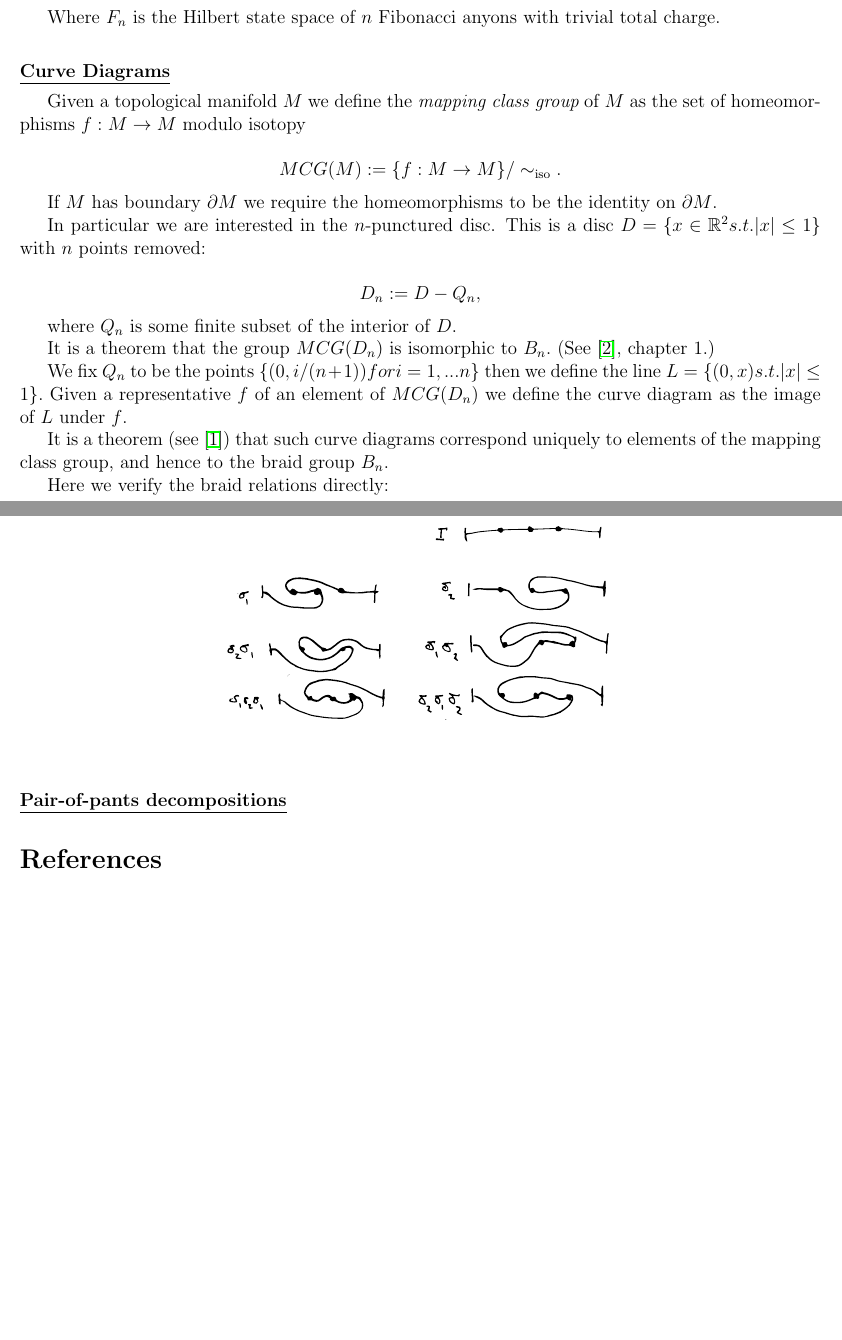
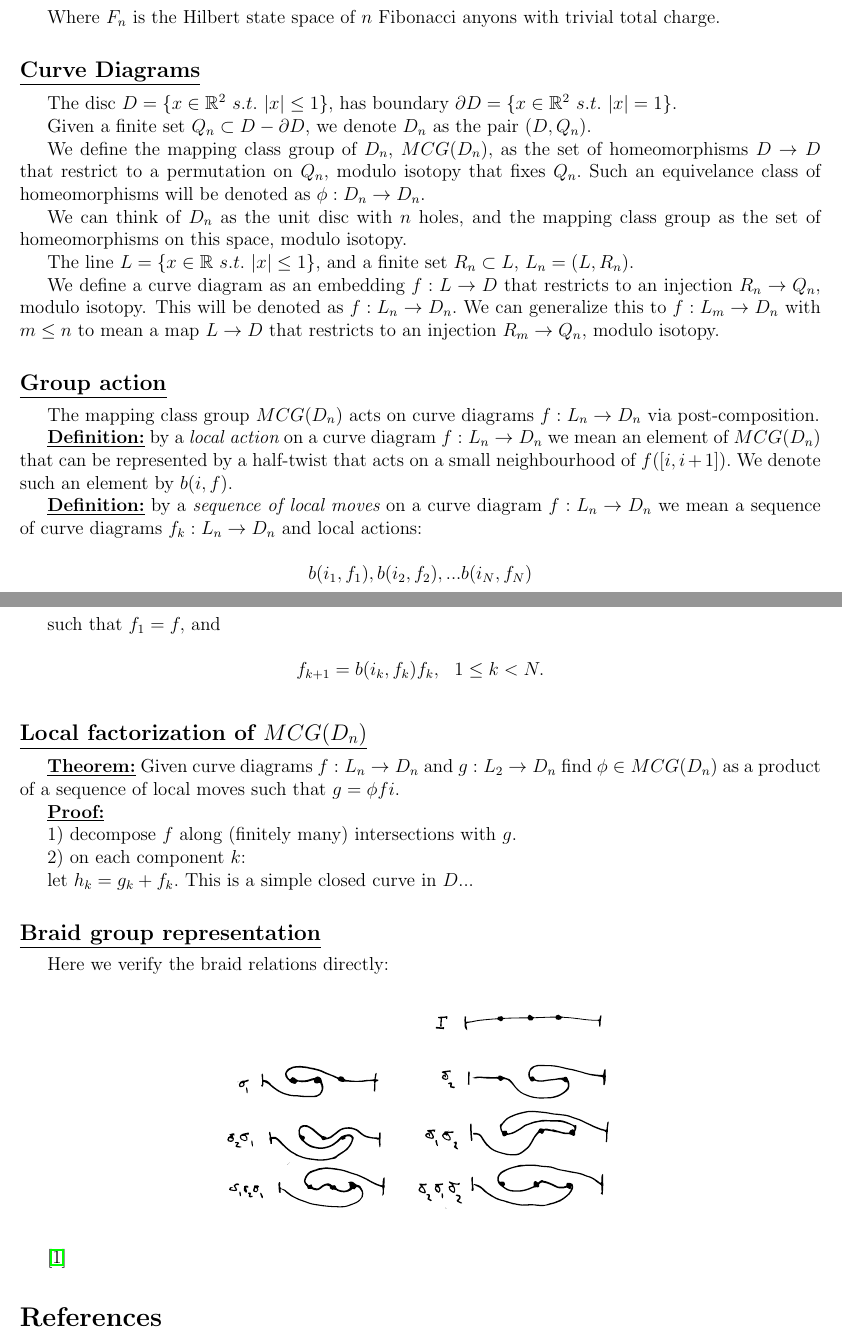
Before and after one commit to punkdit/fibonacci, a LaTeX document (ising/Fibonacci/about.tex): two parts of pages 1 and 2 of 2, joined at a grey line, cut so that both start at the same text, the shorter picture padded with empty space. Compiled offline with pdfLaTeX.

Commit message:
whack whack

```diff
--- a/ising/Fibonacci/about.tex
+++ b/ising/Fibonacci/about.tex
@@ -1,5 +1,6 @@
 
-\title{Error Correction in a Phenomenological Fibonacci Anyon Quantum Code}
+%\title{Error Correction in a Phenomenological Fibonacci Anyon Quantum Code}
+\title{Random Fibonacci Anyons Simulable via Covariant Action of Mapping Class Group}
 
 \author{Simon Burton, Courtney Brell, Steven Flammia}
 %\date{\today}
@@ -94,6 +96,90 @@ trivial total charge.
 
 \heading{Curve Diagrams}
 
+The disc $D = \{ x\in \mathR^2\ s.t.\ |x|\leq 1 \} $,
+has boundary $\partial D = \{ x\in \mathR^2\ s.t.\ |x|=1 \} $.
+
+Given a finite set $ Q_n \subset D-\partial D$,
+we denote $D_n$ as the pair $(D, Q_n).$
+%Topologically, this definition does not depend on
+%anything but the cardinality of $Q_n.$
+
+We define the mapping class group of $D_n$,
+$MCG(D_n),$ as the set of homeomorphisms $D\to D$ that
+restrict to a permutation on $Q_n,$ modulo isotopy that
+fixes $Q_n.$
+Such an equivelance class
+of homeomorphisms will be denoted as $\phi:D_n\to D_n.$
+
+We can think of $D_n$ as the unit disc with $n$ holes,
+and the mapping class group as the set of homeomorphisms on
+this space, modulo isotopy.
+
+The line $L = \{ x\in \mathR\ s.t.\ |x|\leq 1 \} $,
+and a finite set $R_n\subset L$,
+$L_n = (L, R_n).$
+
+We define a curve diagram as an embedding $f : L\to D$ that
+restricts to an injection $R_n\to Q_n,$ modulo
+isotopy.
+This will be denoted as $f : L_n\to D_n.$
+We can generalize this to $f : L_m\to D_n$ with $m\leq n$
+to mean a map $L\to D$ that restricts to an injection $R_m\to Q_n,$
+modulo isotopy.
+
+%\important{Definition:} A curve diagram is...
+
+
+% ----------------------------------------------------------------------------
+
+\heading{Group action}
+
+The mapping class group $MCG(D_n)$ acts on curve diagrams $f : L_n\to D_n$
+via post-composition.
+
+\important{Definition:} by a {\it local action} on a curve
+diagram $f:L_n\to D_n$ we mean an element of $MCG(D_n)$
+that can be represented by a half-twist that acts
+on a small neighbourhood of $f([i, i+1]).$
+We denote such an element by $b(i, f).$
+
+\important{Definition:} by a {\it sequence of local moves} on a curve
+diagram $f:L_n\to D_n$ we mean a
+sequence of curve diagrams $f_k: L_n\to D_n$ and local actions:
+
+        $$ b(i_1, f_1), b(i_2, f_2), ... b(i_N, f_N) $$
+
+such that $f_1=f,$ and
+
+        $$ f_{k+1} = b(i_k, f_k) f_k,\ \  \text{} 1\leq k<N.$$
+
+
+% ----------------------------------------------------------------------------
+
+\heading{Local factorization of $MCG(D_n)$}
+
+\important{Theorem:}
+Given curve diagrams $f:L_n\to D_n$ and $g:L_2\to D_n$
+find $\phi\in MCG(D_n)$ as a product of
+a sequence of local moves such that % DIAGRAM
+$g = \phi f i.$
+
+\important{Proof:}
+
+1) decompose $f$ along (finitely many) intersections
+with $g.$
+
+% DIAGRAM
+
+2) on each component $k$:
+
+% DIAGRAM
+
+let $h_k = g_k + f_k.$
+This is a simple closed curve in $D$...
+
+
+% ----------------------------------------------------------------------------
 
 %Given a topological space $X$ we define the {\it mapping class group} of $X$ as
 %the set of homeomorphisms $f:X\to X$ modulo isotopy
@@ -101,38 +187,43 @@ trivial total charge.
 %    % $$ MCG(X) := \{ f : X \to X \text{s.t.} f \text{is homeomorphism} \} / \sim_{\text{iso}} $$
 %    $$ MCG(X) := \{ f : X \to X \} / \sim_{\text{iso}}.$$
 
-Given a topological manifold $M$ we define the {\it mapping class group} of $M$ as
-the set of homeomorphisms $f:M\to M$ modulo isotopy
+%Given a topological manifold $M$ we define the {\it mapping class group} of $M$ as
+%the set of homeomorphisms $f:M\to M$ modulo isotopy
+%
+%    $$ MCG(M) := \{ f : M \to M \} / \sim_{\text{iso}}.$$
+%
+%If $M$ has boundary $\partial M$ we require the homeomorphisms to
+%be the identity on $\partial M$.
+%
+%In particular we are interested in
+% the $n$-punctured disc.
+%This is a disc $D = \{ x\in \mathR^2 s.t. |x|\leq 1 \} $
+%with $n$ points removed:
+%
+%    $$ D_n := D - Q_n,$$
+%
+%where $Q_n$ is some finite subset of the interior of $D$.
+%
+%%topologically this is a sphere with $n+1$ holes in it.
+%
+%It is a theorem that the group $MCG(D_n)$ is isomorphic to $B_n.$
+%(See \cite{Kassel10}, chapter 1.)
+%
+%We fix $Q_n$ to be the points $\{(0, i/(n+1)) for i=1,...n\}$
+%then we define the line $L = \{(0, x) s.t. |x|\leq 1\}.$
+%Given a representative $f$ of an element of $MCG(D_n)$
+%we define the
+%curve diagram as the
+%image of $L$ under $f$.
+%
+%It is a theorem (see \cite{Dehornoy02}) that such curve diagrams
+%correspond uniquely to elements of the mapping class group, and
+%hence to the braid group $B_n$.
 
-    $$ MCG(M) := \{ f : M \to M \} / \sim_{\text{iso}}.$$
 
-If $M$ has boundary $\partial M$ we require the homeomorphisms to
-be the identity on $\partial M$.
 
-In particular we are interested in
- the $n$-punctured disc.
-This is a disc $D = \{ x\in \mathR^2 s.t. |x|\leq 1 \} $
-with $n$ points removed:
+\heading{Braid group representation}
 
-    $$ D_n := D - Q_n,$$
-
-where $Q_n$ is some finite subset of the interior of $D$.
-
-%topologically this is a sphere with $n+1$ holes in it.
-
-It is a theorem that the group $MCG(D_n)$ is isomorphic to $B_n.$
-(See \cite{Kassel10}, chapter 1.)
-
-We fix $Q_n$ to be the points $\{(0, i/(n+1)) for i=1,...n\}$
-then we define the line $L = \{(0, x) s.t. |x|\leq 1\}.$
-Given a representative $f$ of an element of $MCG(D_n)$
-we define the
-curve diagram as the
-image of $L$ under $f$.
-
-It is a theorem (see \cite{Dehornoy02}) that such curve diagrams
-correspond uniquely to elements of the mapping class group, and
-hence to the braid group $B_n$.
 
 Here we verify the braid relations directly:
 
@@ -141,10 +232,12 @@ Here we verify the braid relations directly:
 \includegraphics[width=0.5\textwidth]{curve-braid.eps}
 \end{center}
 
+\cite{Dehornoy02}
+
 
 % ----------------------------------------------------------------------------
 
-\heading{Pair-of-pants decompositions}
+%\heading{Pair-of-pants decompositions}
 
 %We measure charge in regions bounded by curves, ie. elements of
 %the first homology group $H_1(D_n).$
```
Also changed, not shown: ising/Fibonacci/about.tex (3 more changed lines).
